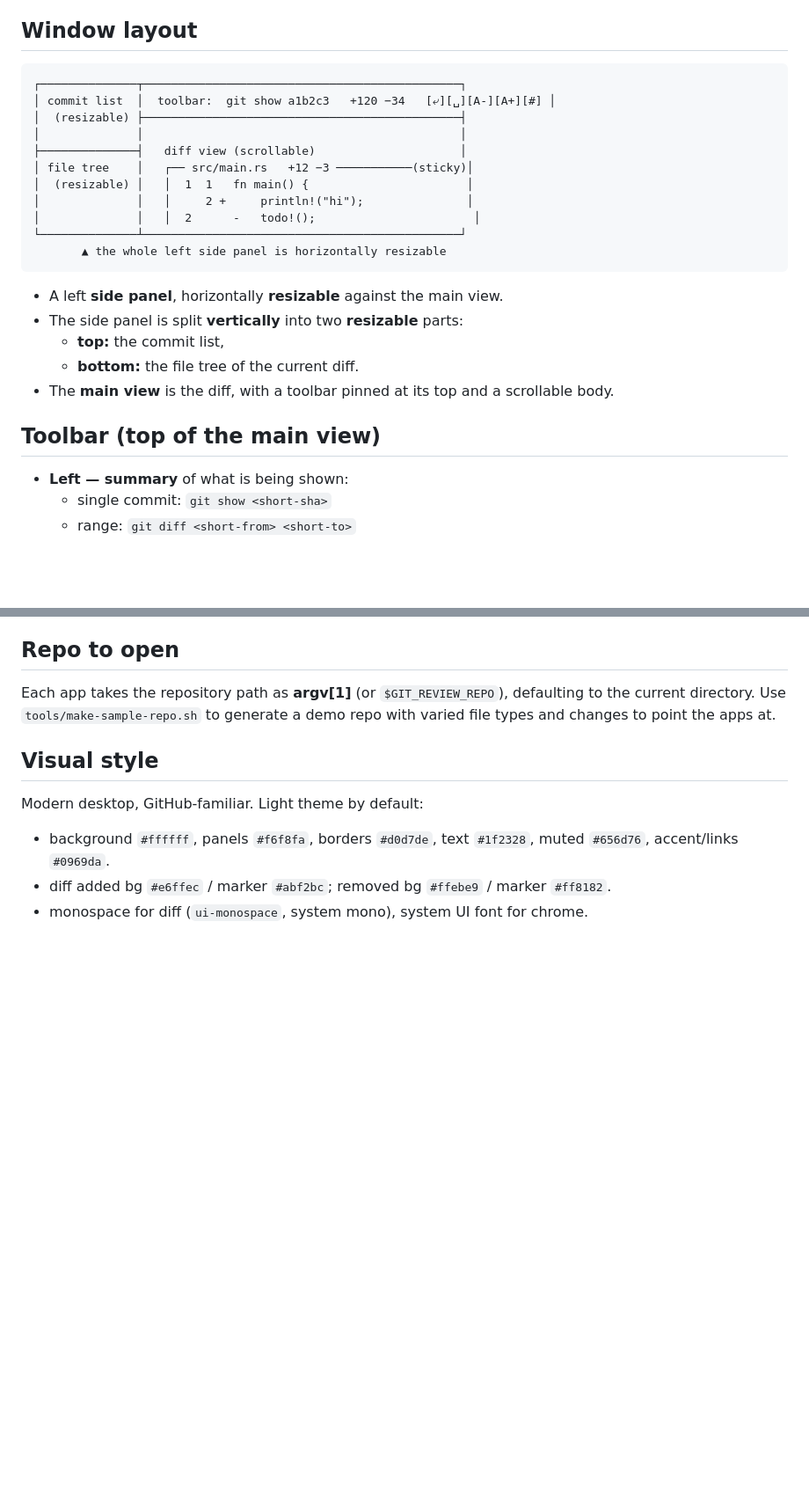
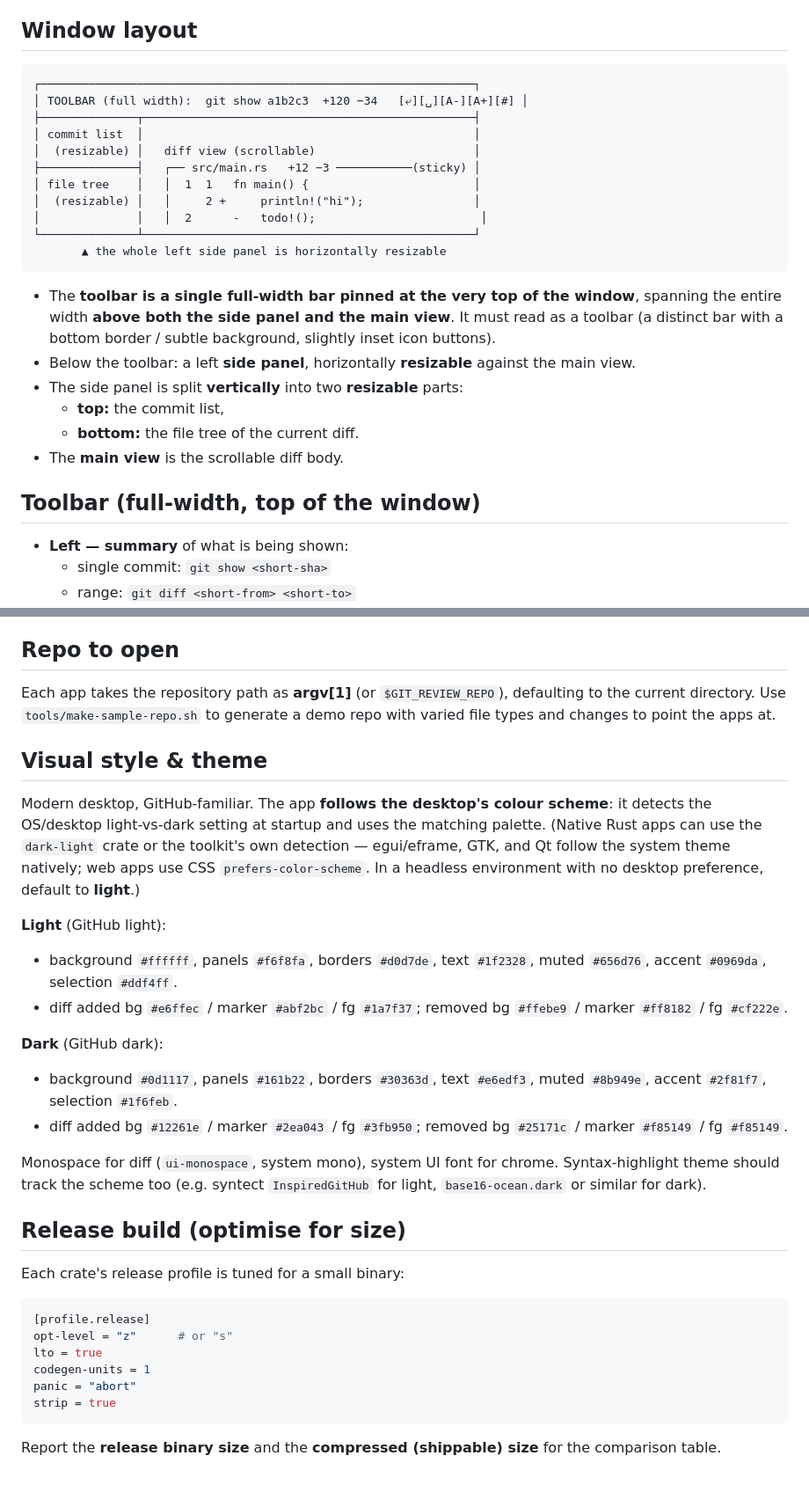
Before and after one commit to ogoffart/playground, a Markdown page: SPEC.md, 2 parts joined by grey strips. Shown at 88% size. Drawn GitHub-style; blank space fills up the shorter version.

Commit message:
SPEC: full-width top toolbar, hierarchical file tree, system theme, size-optimized release builds

````diff
--- a/SPEC.md
+++ b/SPEC.md
@@ -10,26 +10,29 @@ GitHub's "Files changed" view.
 ## Window layout
 
 ```
-┌──────────────┬──────────────────────────────────────────────┐
-│ commit list  │  toolbar:  git show a1b2c3   +120 −34   [⤶][␣][A-][A+][#] │
-│  (resizable) ├──────────────────────────────────────────────┤
-│              │                                              │
-├──────────────┤   diff view (scrollable)                     │
-│ file tree    │   ┌── src/main.rs   +12 −3 ───────────(sticky)│
-│  (resizable) │   │  1  1   fn main() {                       │
-│              │   │     2 +     println!("hi");               │
-│              │   │  2      -   todo!();                       │
-└──────────────┴──────────────────────────────────────────────┘
+┌───────────────────────────────────────────────────────────────┐
+│ TOOLBAR (full width):  git show a1b2c3  +120 −34   [⤶][␣][A-][A+][#] │
+├──────────────┬────────────────────────────────────────────────┤
+│ commit list  │                                                │
+│  (resizable) │   diff view (scrollable)                       │
+├──────────────┤   ┌── src/main.rs   +12 −3 ───────────(sticky) │
+│ file tree    │   │  1  1   fn main() {                        │
+│  (resizable) │   │     2 +     println!("hi");                │
+│              │   │  2      -   todo!();                        │
+└──────────────┴────────────────────────────────────────────────┘
        ▲ the whole left side panel is horizontally resizable
 ```
 
-- A left **side panel**, horizontally **resizable** against the main view.
+- The **toolbar is a single full-width bar pinned at the very top of the window**, spanning the
+  entire width **above both the side panel and the main view**. It must read as a toolbar (a
+  distinct bar with a bottom border / subtle background, slightly inset icon buttons).
+- Below the toolbar: a left **side panel**, horizontally **resizable** against the main view.
 - The side panel is split **vertically** into two **resizable** parts:
   - **top:** the commit list,
   - **bottom:** the file tree of the current diff.
-- The **main view** is the diff, with a toolbar pinned at its top and a scrollable body.
+- The **main view** is the scrollable diff body.
 
-## Toolbar (top of the main view)
+## Toolbar (full-width, top of the window)
 
 - **Left — summary** of what is being shown:
   - single commit: `git show <short-sha>`
@@ -108,11 +118,42 @@ Each app takes the repository path as **argv[1]** (or `$GIT_REVIEW_REPO`), defau
 current directory. Use `tools/make-sample-repo.sh` to generate a demo repo with varied file
 types and changes to point the apps at.
 
-## Visual style
+## Visual style & theme
 
-Modern desktop, GitHub-familiar. Light theme by default:
+Modern desktop, GitHub-familiar. The app **follows the desktop's colour scheme**: it detects the
+OS/desktop light-vs-dark setting at startup and uses the matching palette. (Native Rust apps can
+use the `dark-light` crate or the toolkit's own detection — egui/eframe, GTK, and Qt follow the
+system theme natively; web apps use CSS `prefers-color-scheme`. In a headless environment with no
+desktop preference, default to **light**.)
 
+**Light** (GitHub light):
 - background `#ffffff`, panels `#f6f8fa`, borders `#d0d7de`, text `#1f2328`, muted `#656d76`,
-  accent/links `#0969da`.
-- diff added bg `#e6ffec` / marker `#abf2bc`; removed bg `#ffebe9` / marker `#ff8182`.
-- monospace for diff (`ui-monospace`, system mono), system UI font for chrome.
+  accent `#0969da`, selection `#ddf4ff`.
+- diff added bg `#e6ffec` / marker `#abf2bc` / fg `#1a7f37`; removed bg `#ffebe9` / marker
+  `#ff8182` / fg `#cf222e`.
+
+**Dark** (GitHub dark):
+- background `#0d1117`, panels `#161b22`, borders `#30363d`, text `#e6edf3`, muted `#8b949e`,
+  accent `#2f81f7`, selection `#1f6feb`.
+- diff added bg `#12261e` / marker `#2ea043` / fg `#3fb950`; removed bg `#25171c` / marker
+  `#f85149` / fg `#f85149`.
+
+Monospace for diff (`ui-monospace`, system mono), system UI font for chrome. Syntax-highlight
+theme should track the scheme too (e.g. syntect `InspiredGitHub` for light, `base16-ocean.dark`
+or similar for dark).
+
+## Release build (optimise for size)
+
+Each crate's release profile is tuned for a small binary:
+
+```toml
+[profile.release]
+opt-level = "z"      # or "s"
+lto = true
+codegen-units = 1
+panic = "abort"
+strip = true
+```
+
+Report the **release binary size** and the **compressed (shippable) size** for the comparison
+table.
````
Also changed, not shown: other parts of SPEC.md (+11 -4 lines).
